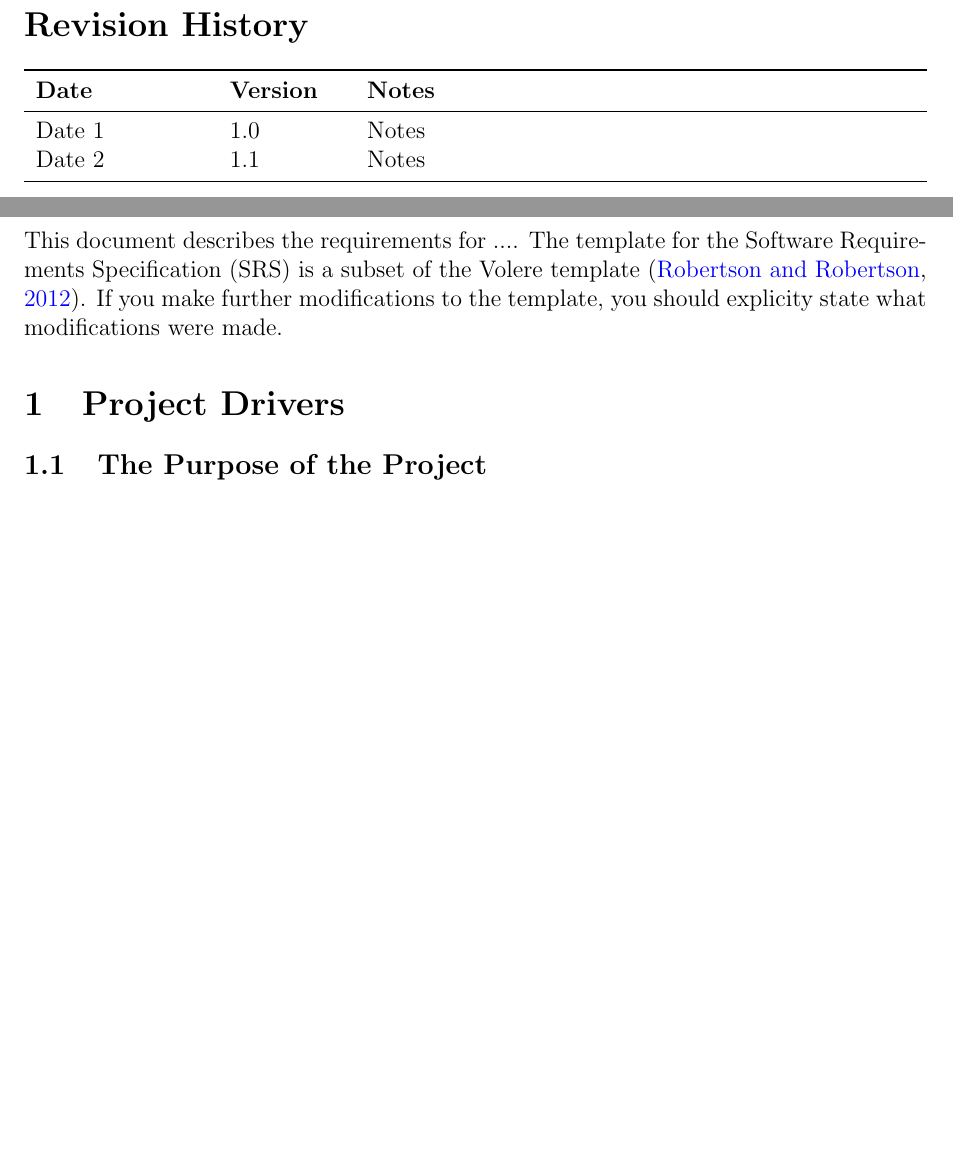
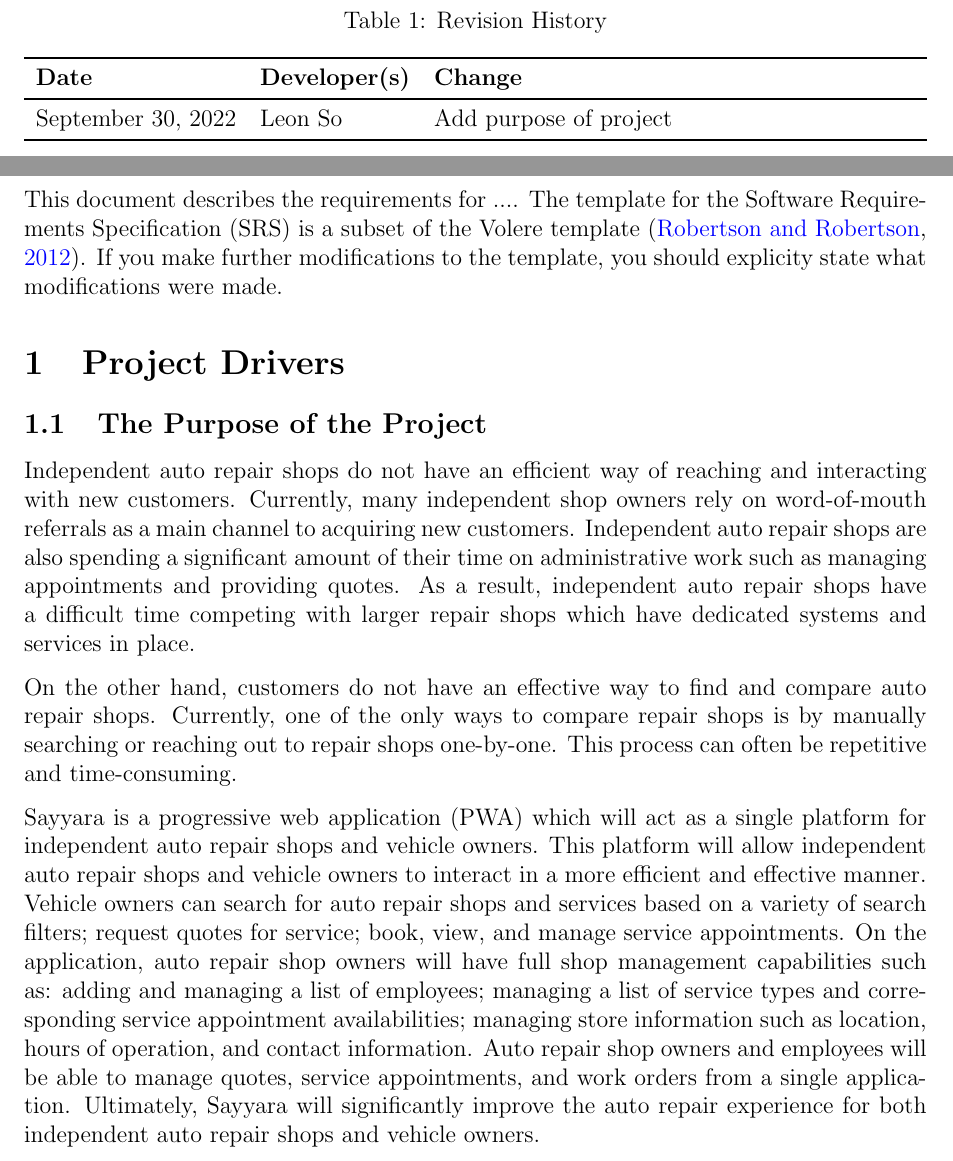
Before and after one commit to arkinmodi/project-sayyara, a LaTeX document (docs/SRS/SRS.tex): two parts of pages 3 and 4 of 9, joined at a grey line, cut so that both start at the same text, the shorter picture padded with empty space. Compiled offline with pdfLaTeX.

Commit message:
[SRS] Add purpose of project (#81)

```diff
--- a/docs/SRS/SRS.tex
+++ b/docs/SRS/SRS.tex
@@ -140,15 +140,16 @@
 
 ~\newpage
 
-\section*{Revision History}
-
-\begin{tabularx}{\textwidth}{p{3cm}p{2cm}X}
-	\toprule {\bf Date} & {\bf Version} & {\bf Notes} \\
-	\midrule
-	Date 1              & 1.0           & Notes       \\
-	Date 2              & 1.1           & Notes       \\
-	\bottomrule
-\end{tabularx}
+\begin{table}[hp]
+	\caption{Revision History} \label{TblRevisionHistory}
+	\begin{tabularx}{\textwidth}{llX}
+		\toprule
+		\textbf{Date}      & \textbf{Developer(s)} & \textbf{Change}        \\
+		\midrule
+		September 30, 2022 & Leon So               & Add purpose of project \\
+		\bottomrule
+	\end{tabularx}
+\end{table}
 
 \newpage
 
@@ -162,6 +163,29 @@
 \section{Project Drivers}
 
 \subsection{The Purpose of the Project}
+
+Independent auto repair shops do not have an efficient way of reaching and interacting with new
+customers. Currently, many independent shop owners rely on word-of-mouth referrals as a main
+channel to acquiring new customers. Independent auto repair shops are also spending a significant
+amount of their time on administrative work such as managing appointments and providing quotes. As
+a result, independent auto repair shops have a difficult time competing with larger repair shops
+which have dedicated systems and services in place.
+
+On the other hand, customers do not have an effective way to find and compare auto repair shops.
+Currently, one of the only ways to compare repair shops is by manually searching or reaching out to
+repair shops one-by-one. This process can often be repetitive and time-consuming.
+
+Sayyara is a progressive web application (PWA) which will act as a single platform for independent
+auto repair shops and vehicle owners. This platform will allow independent auto repair shops and
+vehicle owners to interact in a more efficient and effective manner. Vehicle owners can search for
+auto repair shops and services based on a variety of search filters; request quotes for service;
+book, view, and manage service appointments. On the application, auto repair shop owners will have
+full shop management capabilities such as: adding and managing a list of employees; managing a list
+of service types and corresponding service appointment availabilities; managing store information
+such as location, hours of operation, and contact information. Auto repair shop owners and
+employees will be able to manage quotes, service appointments, and work orders from a single
+application. Ultimately, Sayyara will significantly improve the auto repair experience for both
+independent auto repair shops and vehicle owners.
 
 \subsection{The Stakeholders}
 
```
